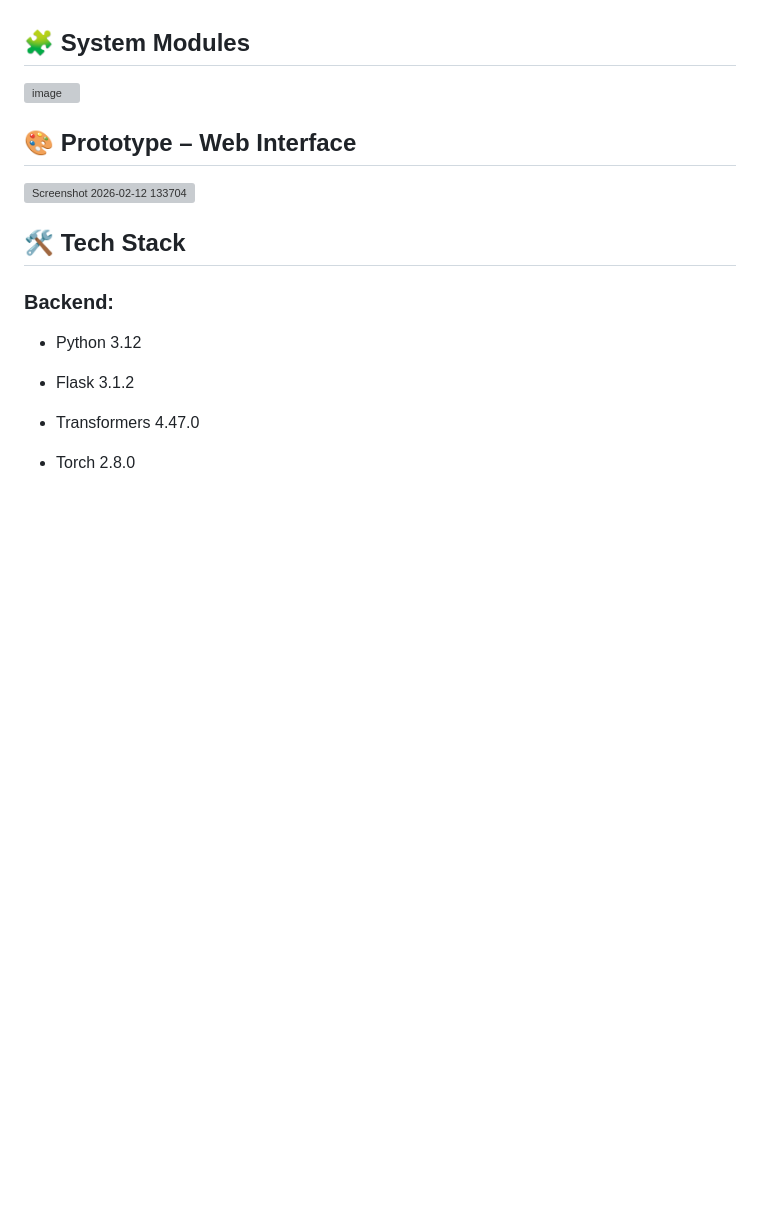
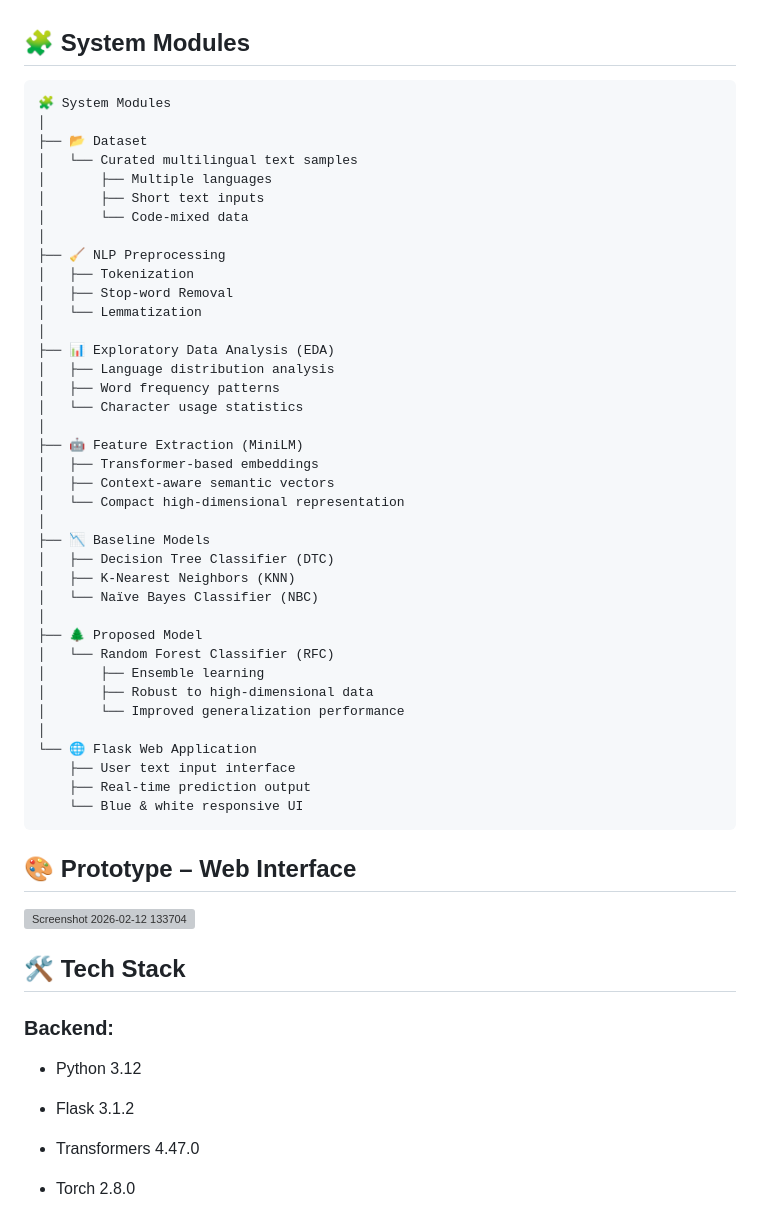
Before and after one commit to ismail-omer/Transformer-Based-Multilingual-Language-Identification-from-Text-Inputs, a Markdown page: README.md, the part around one of its changes. Rendered like a GitHub page; blank space fills up the shorter version; grey boxes are pictures that could not be loaded.

```diff
--- a/README.md
+++ b/README.md
@@ -67,7 +67,45 @@
 
 ## 🧩 System Modules
 
-<img width="1173" height="1280" alt="image" src="https://github.com/user-attachments/assets/d64d2ac6-7694-4e5f-b18a-e17b6d51529d" />
+    🧩 System Modules
+    │
+    ├── 📂 Dataset
+    │   └── Curated multilingual text samples
+    │       ├── Multiple languages
+    │       ├── Short text inputs
+    │       └── Code-mixed data
+    │
+    ├── 🧹 NLP Preprocessing
+    │   ├── Tokenization
+    │   ├── Stop-word Removal
+    │   └── Lemmatization
+    │
+    ├── 📊 Exploratory Data Analysis (EDA)
+    │   ├── Language distribution analysis
+    │   ├── Word frequency patterns
+    │   └── Character usage statistics
+    │
+    ├── 🤖 Feature Extraction (MiniLM)
+    │   ├── Transformer-based embeddings
+    │   ├── Context-aware semantic vectors
+    │   └── Compact high-dimensional representation
+    │
+    ├── 📉 Baseline Models
+    │   ├── Decision Tree Classifier (DTC)
+    │   ├── K-Nearest Neighbors (KNN)
+    │   └── Naïve Bayes Classifier (NBC)
+    │
+    ├── 🌲 Proposed Model
+    │   └── Random Forest Classifier (RFC)
+    │       ├── Ensemble learning
+    │       ├── Robust to high-dimensional data
+    │       └── Improved generalization performance
+    │
+    └── 🌐 Flask Web Application
+        ├── User text input interface
+        ├── Real-time prediction output
+        └── Blue & white responsive UI
+
 
 
 
```
Also changed, not shown: other parts of README.md (+78 -1 lines).
